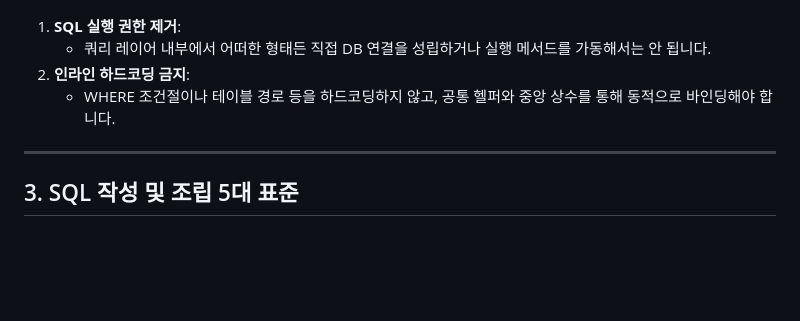
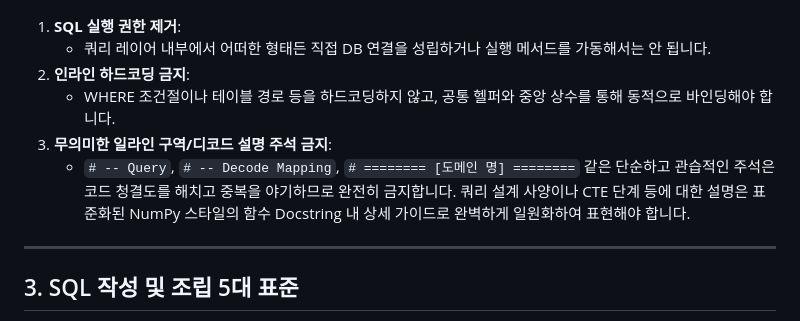
Before and after one commit to jumasi-34/intelligence, a Markdown page: rules/L3-query.md, the part around the change. Drawn GitHub-style; blank space fills up the shorter version.

Commit message:
[RULE] L3-query.md 무의미한 단순 일라인 주석 금지 조항 등재

```diff
--- a/rules/L3-query.md
+++ b/rules/L3-query.md
@@ -19,6 +19,8 @@
    - 쿼리 레이어 내부에서 어떠한 형태든 직접 DB 연결을 성립하거나 실행 메서드를 가동해서는 안 됩니다.
 2. **인라인 하드코딩 금지**:
    - WHERE 조건절이나 테이블 경로 등을 하드코딩하지 않고, 공통 헬퍼와 중앙 상수를 통해 동적으로 바인딩해야 합니다.
+3. **무의미한 일라인 구역/디코드 설명 주석 금지**:
+   - `# -- Query`, `# -- Decode Mapping`, `# ======== [도메인 명] ========` 같은 단순하고 관습적인 주석은 코드 청결도를 해치고 중복을 야기하므로 완전히 금지합니다. 쿼리 설계 사양이나 CTE 단계 등에 대한 설명은 표준화된 NumPy 스타일의 함수 Docstring 내 상세 가이드로 완벽하게 일원화하여 표현해야 합니다.
 
 ---
 
```
